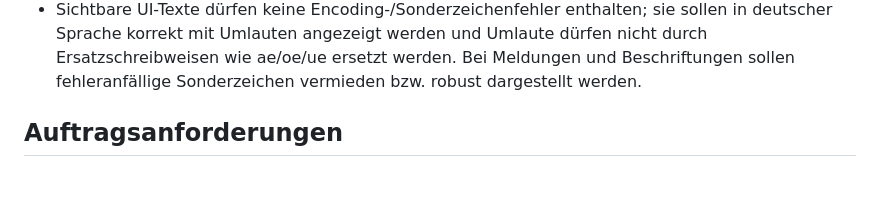
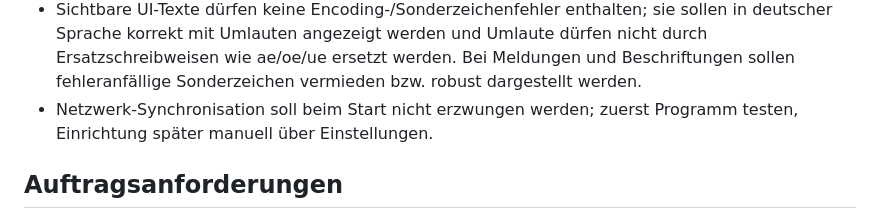
Before and after one commit to Acid31-31/MaterialManager_V01, a Markdown page: .github/copilot-instructions.md, the part around the change. Rendered like a GitHub page; blank space fills up the shorter version.

Commit message:
Copilot-Anweisungen aktualisiert

```diff
--- a/.github/copilot-instructions.md
+++ b/.github/copilot-instructions.md
@@ -22,6 +22,7 @@
 - Bei der Materialsuche sollen zuerst exakte Maßtreffer angezeigt werden; nur wenn kein exakter Treffer vorhanden ist, sollen größere Materialien aufsteigend von klein nach groß angezeigt werden – überall, wo Materialsuche verwendet wird.
 - Änderungen und notwendige Speichervorgänge sollen automatisch ausgeführt werden, ohne den Benutzer zu manuellen Speicherschritten aufzufordern.
 - Sichtbare UI-Texte dürfen keine Encoding-/Sonderzeichenfehler enthalten; sie sollen in deutscher Sprache korrekt mit Umlauten angezeigt werden und Umlaute dürfen nicht durch Ersatzschreibweisen wie ae/oe/ue ersetzt werden. Bei Meldungen und Beschriftungen sollen fehleranfällige Sonderzeichen vermieden bzw. robust dargestellt werden.
+- Netzwerk-Synchronisation soll beim Start nicht erzwungen werden; zuerst Programm testen, Einrichtung später manuell über Einstellungen.
 
 ## Auftragsanforderungen
 - Archivierung über Netzwerkpfad implementieren.
```
